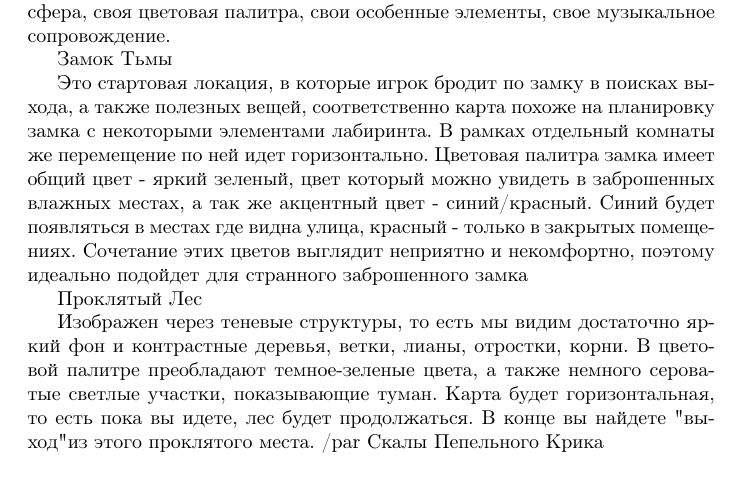
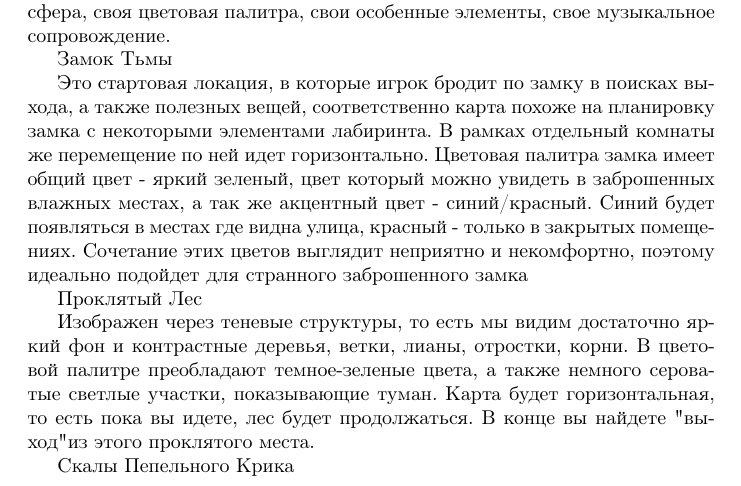
Before and after one commit to katyagit/DesignDoc, a LaTeX document (main.tex): part of page 17 of 18 before the commit and part of page 17 of 19 after it, cut so that both start at the same text. Compiled offline with pdfLaTeX.

Commit message:
еще одна опечатка.tex

```diff
--- a/main.tex
+++ b/main.tex
@@ -316,7 +316,7 @@ CD-ROM привод            & \multicolumn{2}{c|}{Не требуется}
 Замок Тьмы \par
 Это стартовая локация, в которые игрок бродит по замку в поисках выхода, а также полезных вещей, соответственно карта похоже на планировку замка с некоторыми элементами лабиринта. В рамках отдельный комнаты же перемещение по ней идет горизонтально. Цветовая палитра замка имеет общий цвет - яркий зеленый, цвет который можно увидеть в заброшенных влажных местах, а так же акцентный цвет - синий/красный. Синий будет появляться в местах где видна улица, красный - только в закрытых помещениях. Сочетание этих цветов выглядит неприятно и некомфортно, поэтому идеально подойдет для странного заброшенного замка \par
 Проклятый Лес \par
-Изображен через теневые структуры, то есть мы видим достаточно яркий фон и контрастные деревья, ветки, лианы, отростки, корни. В цветовой палитре преобладают темное-зеленые цвета, а также немного сероватые светлые участки, показывающие туман. Карта будет горизонтальная, то есть пока вы идете, лес будет продолжаться. В конце вы найдете "выход" из этого проклятого места. /par
+Изображен через теневые структуры, то есть мы видим достаточно яркий фон и контрастные деревья, ветки, лианы, отростки, корни. В цветовой палитре преобладают темное-зеленые цвета, а также немного сероватые светлые участки, показывающие туман. Карта будет горизонтальная, то есть пока вы идете, лес будет продолжаться. В конце вы найдете "выход" из этого проклятого места. \par
 Скалы  Пепельного Крика \par
 Эта локация будет выполнена в почти оттенках серого, однако некоторые цвета будут иметь холодные подтоны, не зависит от основного цвета(ощущение как будто вы убрали контрастность в картинки). Карта скал будет походить на нелинейный поход к/вокруг гор, чтобы достичь определенного подземелья в старом замке(не Замок Тьмы).  Весть путь будет разделен на части, в рамках которых передвижение будет линейным/горизонтальным.\par
 Подземелья Бездны \par
```
